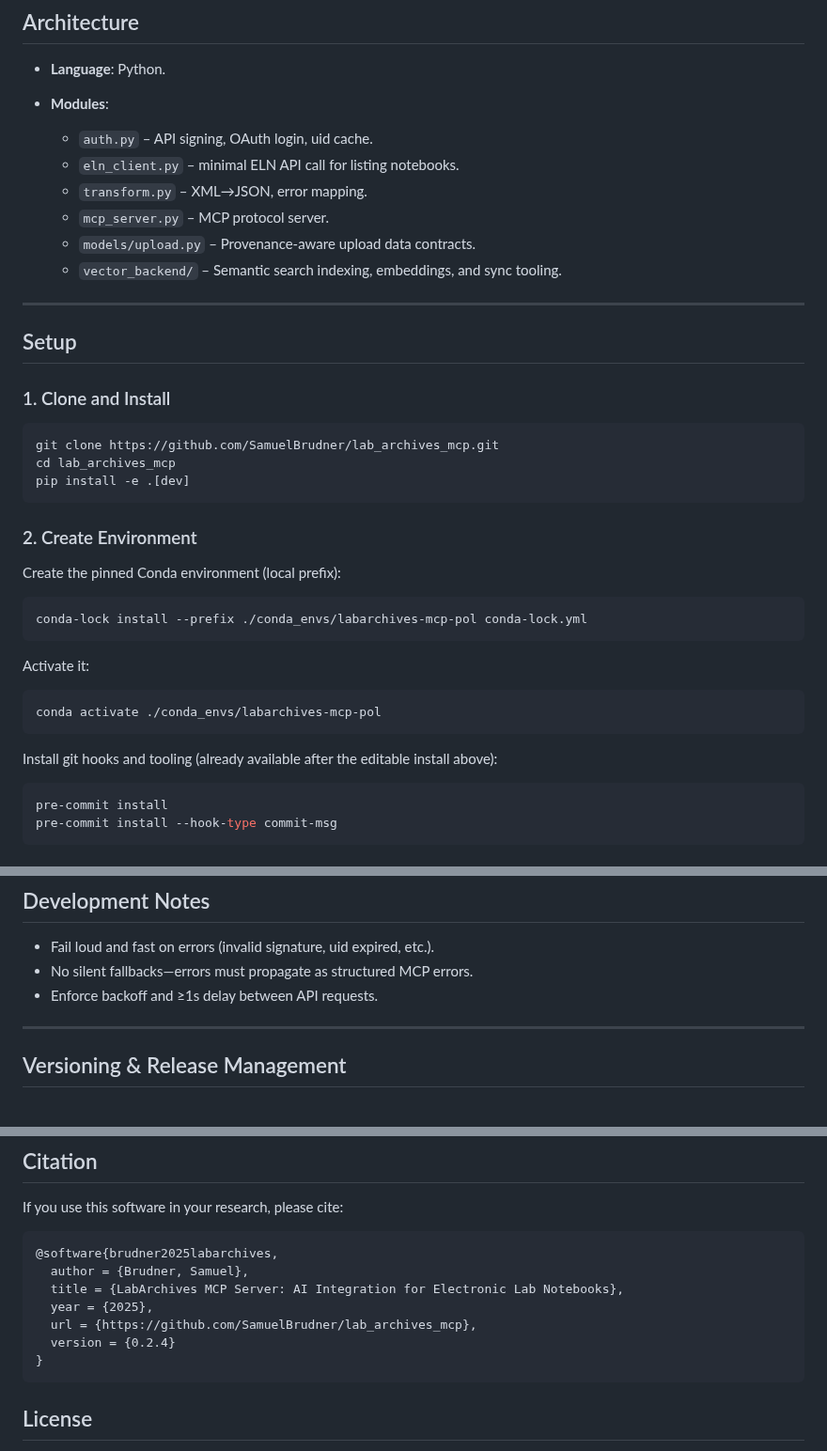
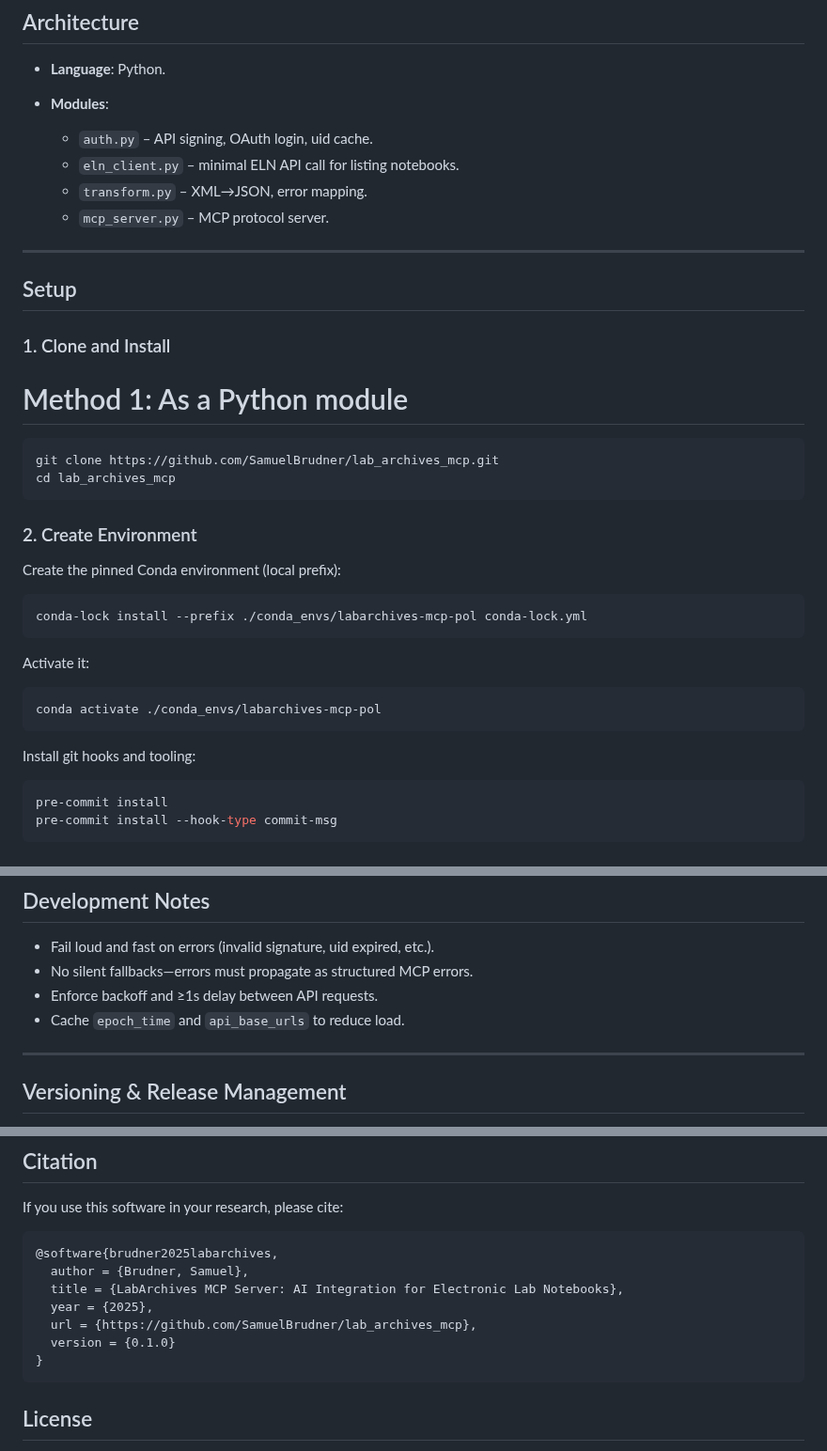
Before and after one commit to SamuelBrudner/lab_archives_mcp, a Markdown page: README.md, 3 parts joined by grey strips. Shown at 94% size. GitHub-like rendering.

Commit message:
docs: remove unused modules and update installation instructions in README

````diff
--- a/README.md
+++ b/README.md
@@ -58,8 +58,6 @@ A **Model Context Protocol (MCP) server** that connects AI assistants to LabArch
   - `eln_client.py` – minimal ELN API call for listing notebooks.
   - `transform.py` – XML→JSON, error mapping.
   - `mcp_server.py` – MCP protocol server.
-  - `models/upload.py` – Provenance-aware upload data contracts.
-  - `vector_backend/` – Semantic search indexing, embeddings, and sync tooling.
 
 ---
 
@@ -67,27 +65,27 @@ A **Model Context Protocol (MCP) server** that connects AI assistants to LabArch
 
 ### 1. Clone and Install
 
-```bash
+# Method 1: As a Python module
+```
 git clone https://github.com/SamuelBrudner/lab_archives_mcp.git
 cd lab_archives_mcp
-pip install -e .[dev]
 ```
 
 ### 2. Create Environment
 
 Create the pinned Conda environment (local prefix):
 
-```bash
+```
 conda-lock install --prefix ./conda_envs/labarchives-mcp-pol conda-lock.yml
 ```
 
 Activate it:
 
-```bash
+```
 conda activate ./conda_envs/labarchives-mcp-pol
 ```
 
-Install git hooks and tooling (already available after the editable install above):
+Install git hooks and tooling:
 
 ```bash
 pre-commit install
@@ -523,6 +521,7 @@ All field descriptions, examples, and validation rules are in the Pydantic model
 - Fail loud and fast on errors (invalid signature, uid expired, etc.).
 - No silent fallbacks—errors must propagate as structured MCP errors.
 - Enforce backoff and ≥1s delay between API requests.
+- Cache `epoch_time` and `api_base_urls` to reduce load.
 
 ---
 
@@ -549,7 +548,7 @@ If you use this software in your research, please cite:
   title = {LabArchives MCP Server: AI Integration for Electronic Lab Notebooks},
   year = {2025},
   url = {https://github.com/SamuelBrudner/lab_archives_mcp},
-  version = {0.2.4}
+  version = {0.1.0}
 }
 ```
 
````
Also changed, not shown: other parts of README.md (+1 -1 lines).
